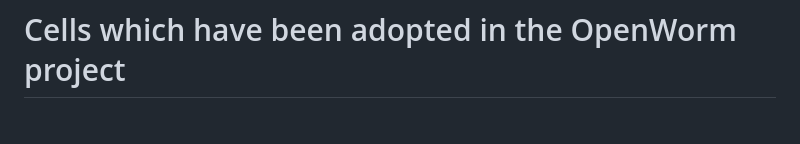
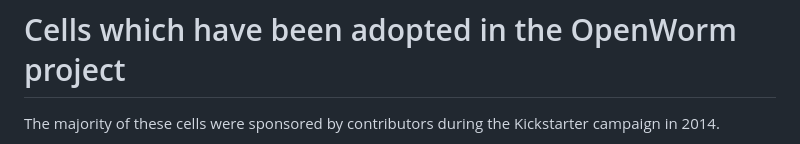
Before and after one commit to openworm/c302, a Markdown page: cells.md, the part around one of its changes. Drawn GitHub-style; blank space fills up the shorter version.

```diff
--- a/cells.md
+++ b/cells.md
@@ -1,4 +1,6 @@
 Cells which have been adopted in the OpenWorm project
 =====================================================
 
+The majority of these cells were sponsored by contributors during the Kickstarter campaign in 2014.
+
 <p align="center">
```
Also changed, not shown: other parts of cells.md (+131 -131 lines), images/SomeCells.png (added), 2 other files.
